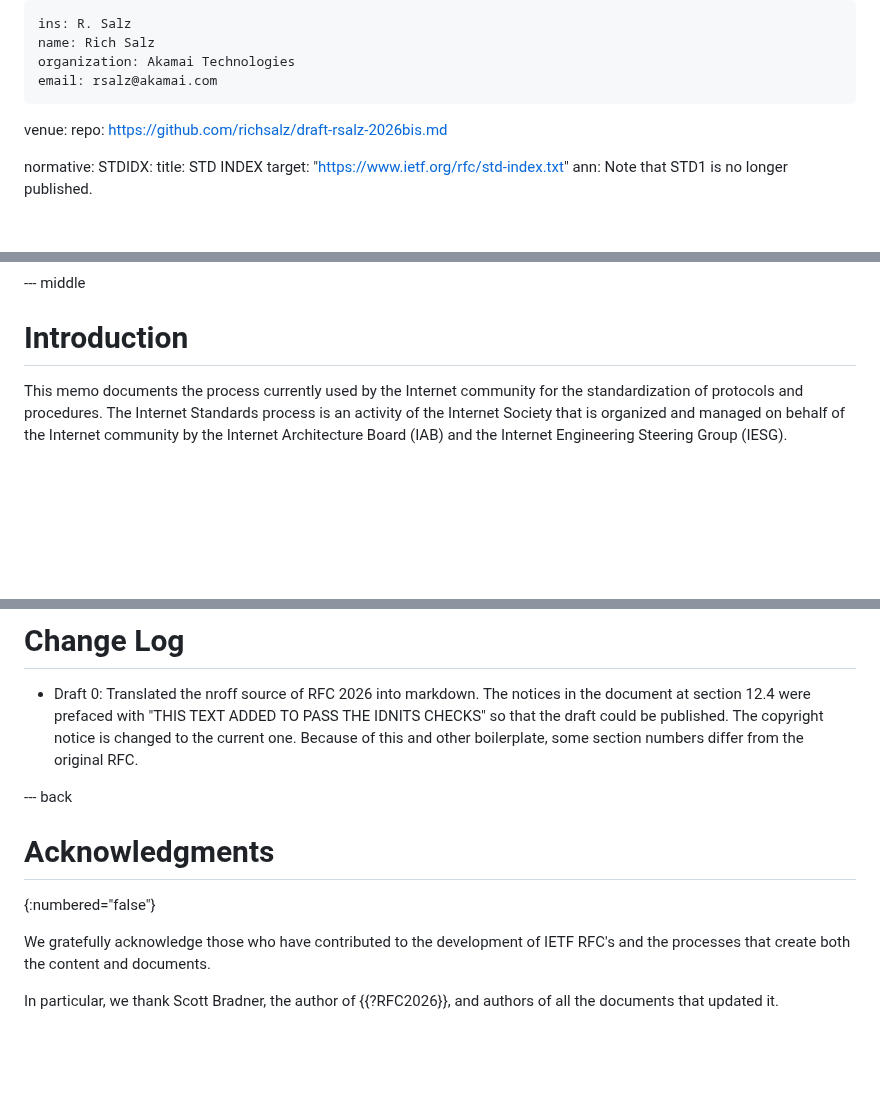
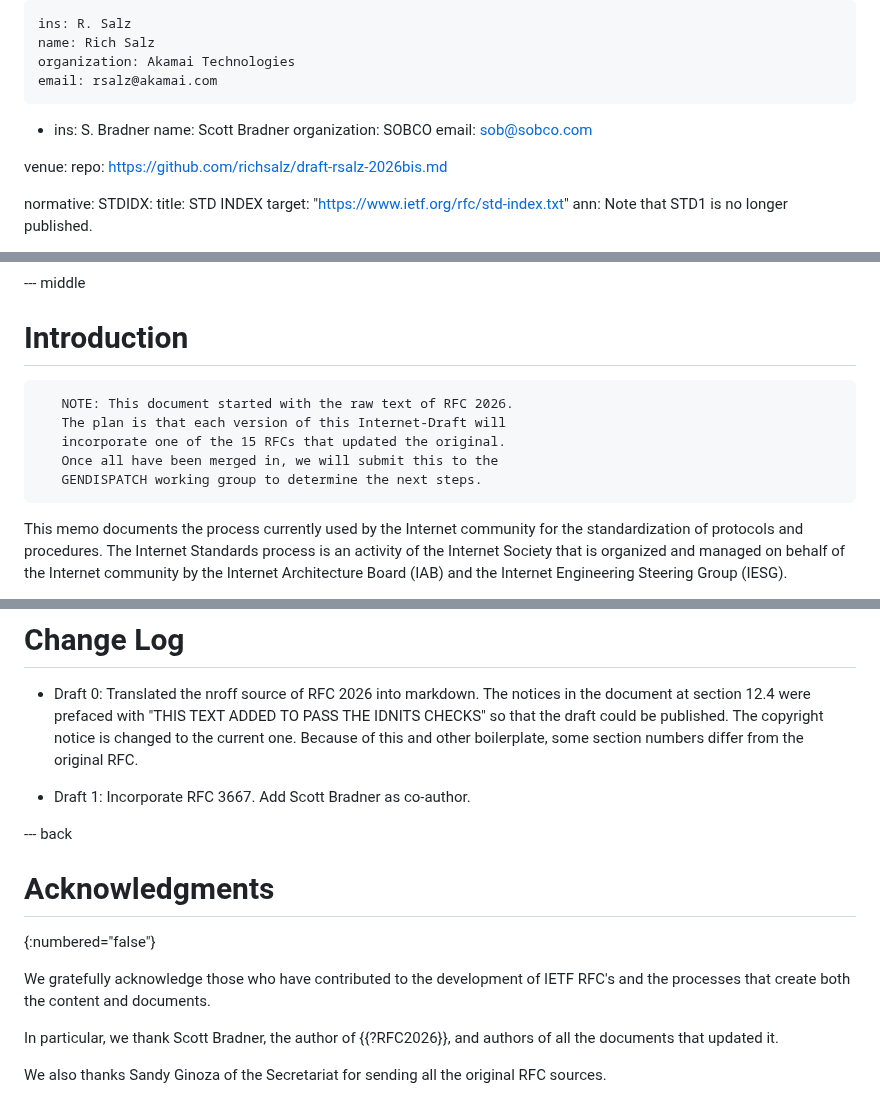
Before and after one commit to richsalz/draft-rsalz-2026bis, a Markdown page: draft-rsalz-2026bis.md, 3 parts joined by grey strips. Drawn GitHub-style; blank space fills up the shorter version.

Commit message:
Add Scott as co-author
Create initial change log entry.
Add NOTE about the plan for this internet-draft
Thank Sandy for RFC archeology

```diff
--- a/draft-rsalz-2026bis.md
+++ b/draft-rsalz-2026bis.md
@@ -19,6 +19,11 @@ author:
     name: Rich Salz
     organization: Akamai Technologies
     email: rsalz@akamai.com
+ -
+    ins: S. Bradner
+    name: Scott Bradner
+    organization: SOBCO
+    email: sob@sobco.com
 
 venue:
  repo: https://github.com/richsalz/draft-rsalz-2026bis.md
@@ -51,6 +56,12 @@ copyright issues associated with the standards process.
 --- middle
 
 # Introduction
+
+       NOTE: This document started with the raw text of RFC 2026.
+       The plan is that each version of this Internet-Draft will
+       incorporate one of the 15 RFCs that updated the original.
+       Once all have been merged in, we will submit this to the
+       GENDISPATCH working group to determine the next steps.
 
 This memo documents the process currently used by the Internet
 community for the standardization of protocols and procedures. The
@@ -1546,6 +1557,8 @@ The copyright notice is changed to the current one.
 Because of this and other boilerplate, some section numbers differ
 from the original RFC.
 
+- Draft 1: Incorporate RFC 3667. Add Scott Bradner as co-author.
+
 --- back
 
 # Acknowledgments
@@ -1557,3 +1570,6 @@ the content and documents.
 
 In particular, we thank Scott Bradner, the author of {{?RFC2026}},
 and authors of all the documents that updated it.
+
+We also thanks Sandy Ginoza of the Secretariat for sending all the
+original RFC sources.
```
